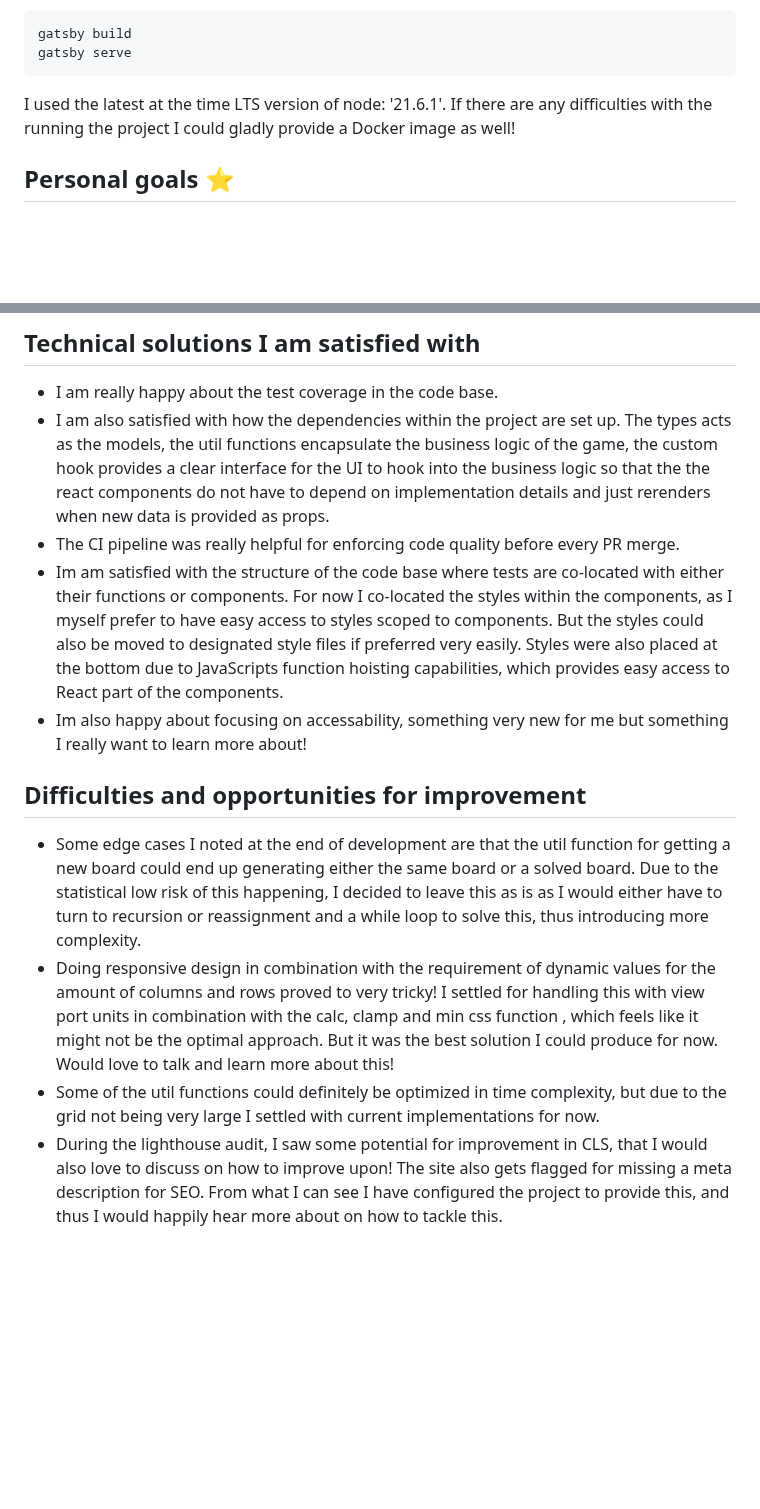
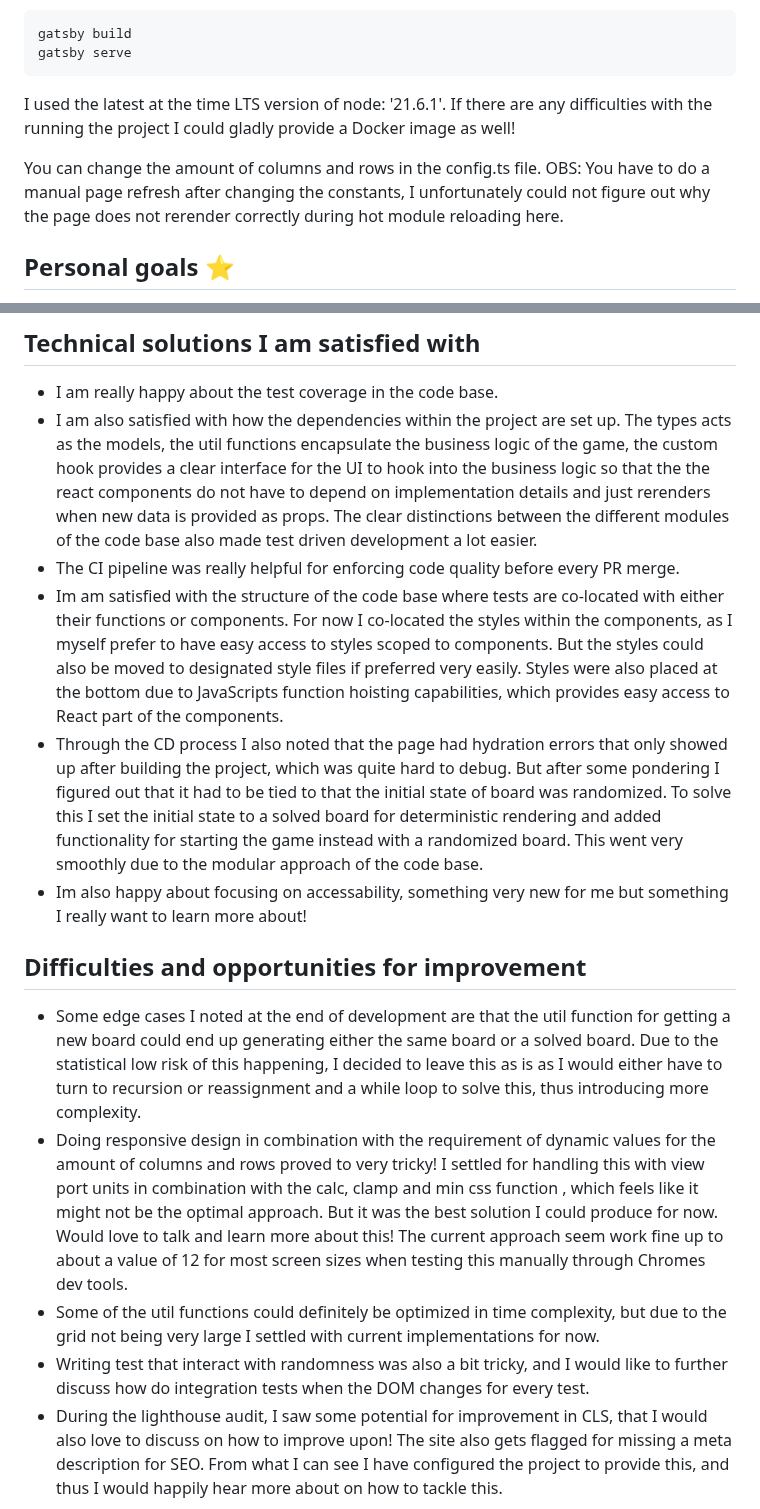
Before and after one commit to Balthazark/n-puzzle, a Markdown page: README.md, 2 parts joined by grey strips. Drawn GitHub-style; blank space fills up the shorter version.

Commit message:
GH-12: Some final documentation

```diff
--- a/README.md
+++ b/README.md
@@ -31,6 +31,8 @@ gatsby serve
 
 I used the latest at the time LTS version of node: '21.6.1'. If there are any difficulties with the running the project I could gladly provide a Docker image as well!
 
+You can change the amount of columns and rows in the config.ts file. OBS: You have to do a manual page refresh after changing the constants, I unfortunately could not figure out why the page does not rerender correctly during hot module reloading here.
+
 ## Personal goals ⭐
 
 - To showcase as much of my skill set as possible within the scope of the code test.
@@ -46,16 +48,18 @@ I used the latest at the time LTS version of node: '21.6.1'. If there are any di
 ## Technical solutions I am satisfied with
 
 - I am really happy about the test coverage in the code base.
-- I am also satisfied with how the dependencies within the project are set up. The types acts as the models, the util functions encapsulate the business logic of the game, the custom hook provides a clear interface for the UI to hook into the business logic so that the the react components do not have to depend on implementation details and just rerenders when new data is provided as props.
+- I am also satisfied with how the dependencies within the project are set up. The types acts as the models, the util functions encapsulate the business logic of the game, the custom hook provides a clear interface for the UI to hook into the business logic so that the the react components do not have to depend on implementation details and just rerenders when new data is provided as props. The clear distinctions between the different modules of the code base also made test driven development a lot easier.
 - The CI pipeline was really helpful for enforcing code quality before every PR merge.
 - Im am satisfied with the structure of the code base where tests are co-located with either their functions or components. For now I co-located the styles within the components, as I myself prefer to have easy access to styles scoped to components. But the styles could also be moved to designated style files if preferred very easily. Styles were also placed at the bottom due to JavaScripts function hoisting capabilities, which provides easy access to React part of the components.
+- Through the CD process I also noted that the page had hydration errors that only showed up after building the project, which was quite hard to debug. But after some pondering I figured out that it had to be tied to that the initial state of board was randomized. To solve this I set the initial state to a solved board for deterministic rendering and added functionality for starting the game instead with a randomized board. This went very smoothly due to the modular approach of the code base.
 - Im also happy about focusing on accessability, something very new for me but something I really want to learn more about!
 
 ## Difficulties and opportunities for improvement
 
 - Some edge cases I noted at the end of development are that the util function for getting a new board could end up generating either the same board or a solved board. Due to the statistical low risk of this happening, I decided to leave this as is as I would either have to turn to recursion or reassignment and a while loop to solve this, thus introducing more complexity.
-- Doing responsive design in combination with the requirement of dynamic values for the amount of columns and rows proved to very tricky! I settled for handling this with view port units in combination with the calc, clamp and min css function , which feels like it might not be the optimal approach. But it was the best solution I could produce for now. Would love to talk and learn more about this!
+- Doing responsive design in combination with the requirement of dynamic values for the amount of columns and rows proved to very tricky! I settled for handling this with view port units in combination with the calc, clamp and min css function , which feels like it might not be the optimal approach. But it was the best solution I could produce for now. Would love to talk and learn more about this! The current approach seem work fine up to about a value of 12 for most screen sizes when testing this manually through Chromes dev tools.
 - Some of the util functions could definitely be optimized in time complexity, but due to the grid not being very large I settled with current implementations for now.
+- Writing test that interact with randomness was also a bit tricky, and I would like to further discuss how do integration tests when the DOM changes for every test.
 - During the lighthouse audit, I saw some potential for improvement in CLS, that I would also love to discuss on how to improve upon! The site also gets flagged for missing a meta description for SEO. From what I can see I have configured the project to provide this, and thus I would happily hear more about on how to tackle this.
 
 ### Framework and Libraries
```
